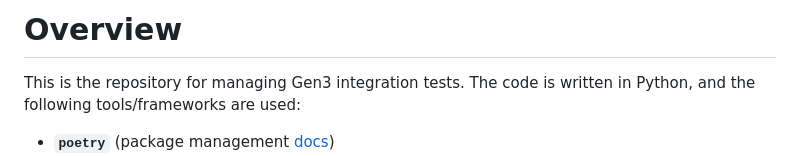
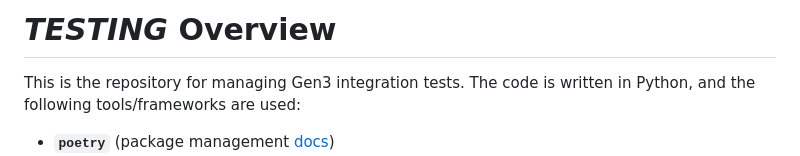
Before and after one commit to uc-cdis/gen3-code-vigil, a Markdown page: gen3-integration-tests/README.md, the part around the change. Drawn GitHub-style.

Commit message:
Testing - do not merge

```diff
--- a/gen3-integration-tests/README.md
+++ b/gen3-integration-tests/README.md
@@ -1,4 +1,4 @@
-# Overview
+# ***TESTING*** Overview
 This is the repository for managing Gen3 integration tests. The code is written in Python, and the following tools/frameworks are used:
 
 - **`poetry`** (package management [docs](https://python-poetry.org/docs/))
```
